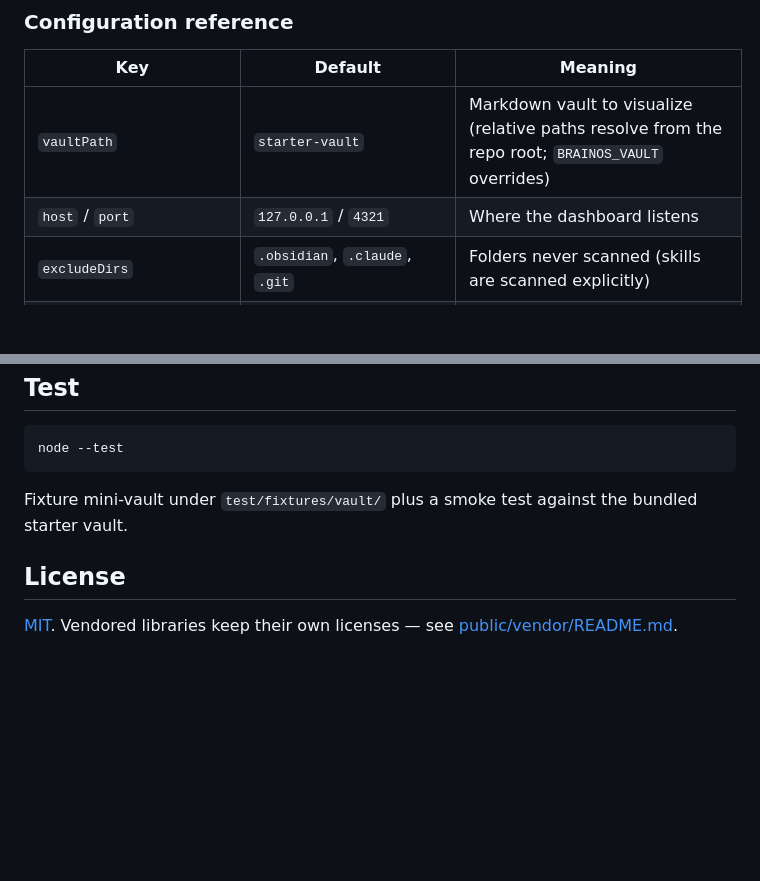
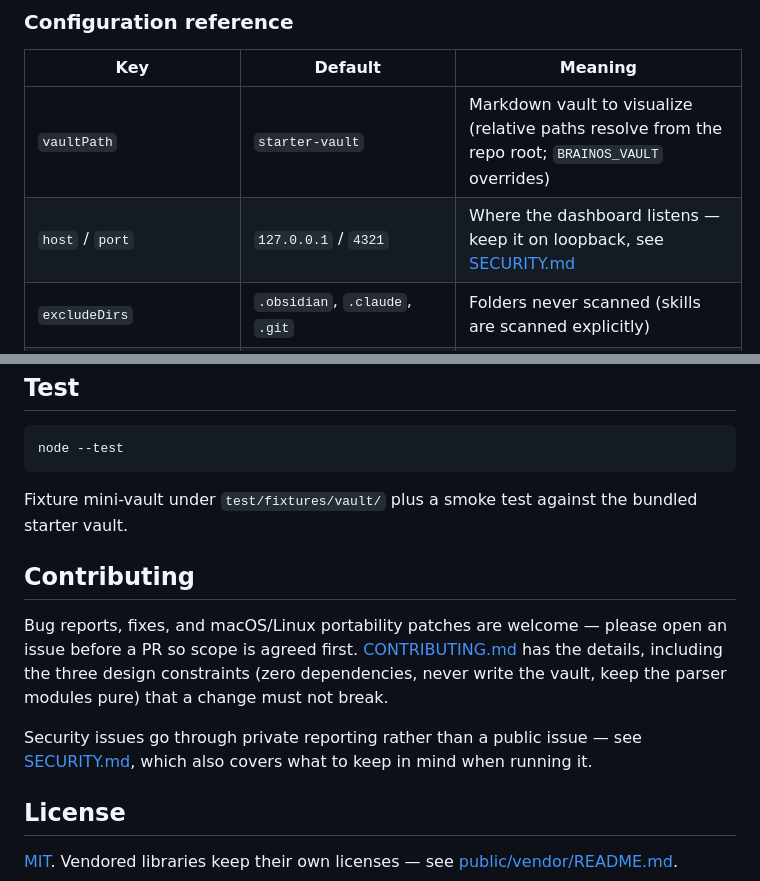
Before and after one commit to cfirz/Orrerium, a Markdown page: README.md, 2 parts joined by grey strips. Rendered like a GitHub page; blank space fills up the shorter version.

```diff
--- a/README.md
+++ b/README.md
@@ -131,7 +131,7 @@ notes, and start capturing.
 | Key | Default | Meaning |
 |---|---|---|
 | `vaultPath` | `starter-vault` | Markdown vault to visualize (relative paths resolve from the repo root; `BRAINOS_VAULT` overrides) |
-| `host` / `port` | `127.0.0.1` / `4321` | Where the dashboard listens |
+| `host` / `port` | `127.0.0.1` / `4321` | Where the dashboard listens — keep it on loopback, see [SECURITY.md](SECURITY.md) |
 | `excludeDirs` | `.obsidian`, `.claude`, `.git` | Folders never scanned (skills are scanned explicitly) |
 | `applicationTags` | `unity`, `python`, … | Tags that become APPLICATION nodes on the outer ring |
 | `ai.provider` | `auto` | `api` (Claude API via `ANTHROPIC_API_KEY`), `cli` (local `claude` CLI / Claude Code login), or `auto` (api if the key is set, else cli) |
@@ -321,6 +321,16 @@ node --test
 Fixture mini-vault under `test/fixtures/vault/` plus a smoke test against the
 bundled starter vault.
 
+## Contributing
+
+Bug reports, fixes, and macOS/Linux portability patches are welcome — please open an
+issue before a PR so scope is agreed first. [CONTRIBUTING.md](CONTRIBUTING.md) has the
+details, including the three design constraints (zero dependencies, never write the
+vault, keep the parser modules pure) that a change must not break.
+
+Security issues go through private reporting rather than a public issue — see
+[SECURITY.md](SECURITY.md), which also covers what to keep in mind when running it.
+
 ## License
 
 [MIT](LICENSE). Vendored libraries keep their own licenses —
```
Also changed, not shown: CONTRIBUTING.md (added, +62 -0 lines), SECURITY.md (added, +42 -0 lines).
